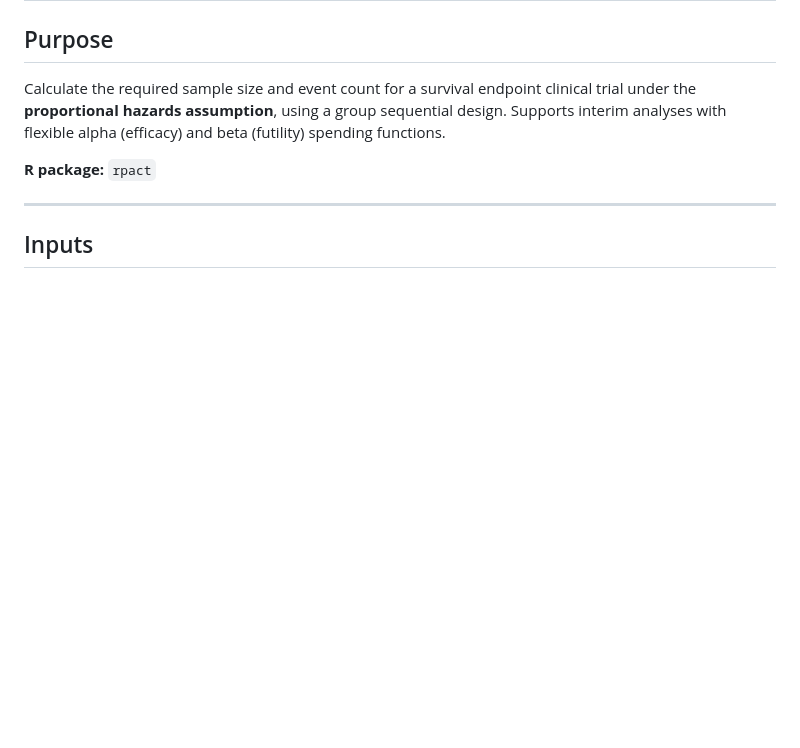
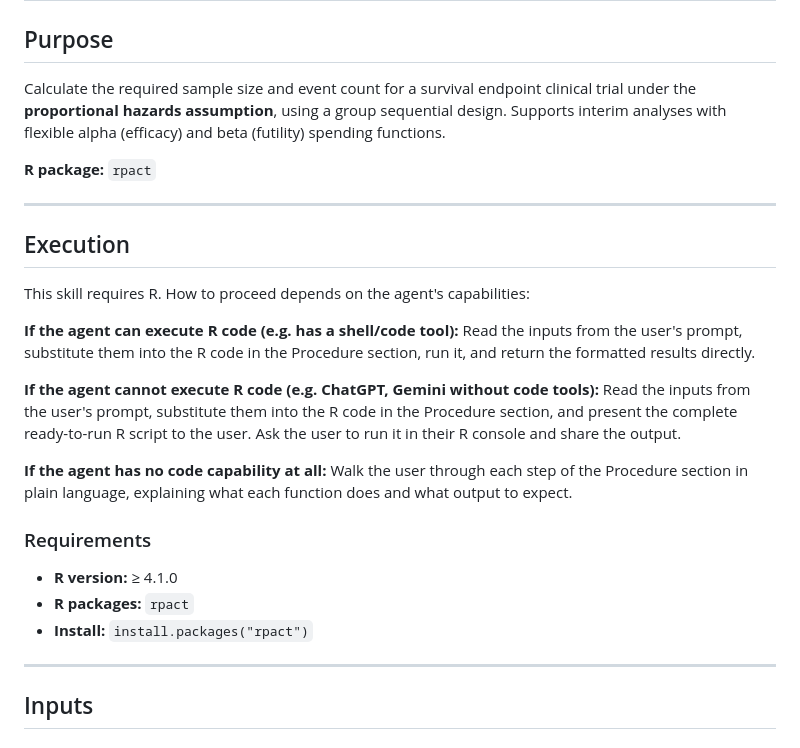
Before and after one commit to fangjunhan-projects/StudyDesign, a Markdown page: skills/sample_size_ph.md, the part around the change. GitHub-like rendering; blank space fills up the shorter version.

Commit message:
Add Execution section to sample_size_ph.md skill

```diff
--- a/skills/sample_size_ph.md
+++ b/skills/sample_size_ph.md
@@ -5,6 +5,26 @@
 Calculate the required sample size and event count for a survival endpoint clinical trial under the **proportional hazards assumption**, using a group sequential design. Supports interim analyses with flexible alpha (efficacy) and beta (futility) spending functions.
 
 **R package:** `rpact`
+
+---
+
+## Execution
+
+This skill requires R. How to proceed depends on the agent's capabilities:
+
+**If the agent can execute R code (e.g. has a shell/code tool):**
+Read the inputs from the user's prompt, substitute them into the R code in the Procedure section, run it, and return the formatted results directly.
+
+**If the agent cannot execute R code (e.g. ChatGPT, Gemini without code tools):**
+Read the inputs from the user's prompt, substitute them into the R code in the Procedure section, and present the complete ready-to-run R script to the user. Ask the user to run it in their R console and share the output.
+
+**If the agent has no code capability at all:**
+Walk the user through each step of the Procedure section in plain language, explaining what each function does and what output to expect.
+
+### Requirements
+- **R version:** ≥ 4.1.0
+- **R packages:** `rpact`
+- **Install:** `install.packages("rpact")`
 
 ---
 
```
